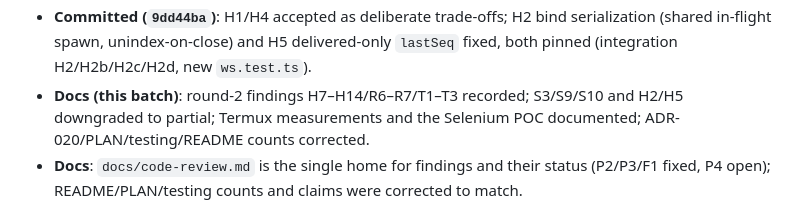
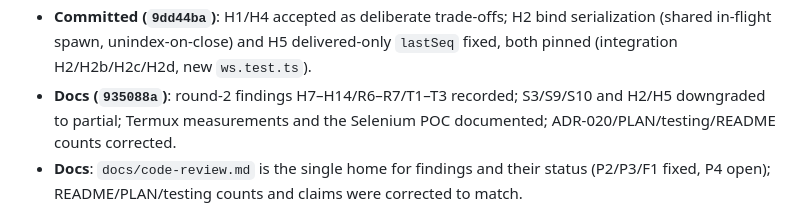
Before and after one commit to ayayushsharma/pi-extensions, a Markdown page: pi-hub/docs/UX.md, the part around the change. Rendered like a GitHub page.

```diff
--- a/pi-hub/docs/UX.md
+++ b/pi-hub/docs/UX.md
@@ -218,7 +218,7 @@ this section is the short version for a fresh session.
   H2 bind serialization (shared in-flight spawn, unindex-on-close) and H5
   delivered-only `lastSeq` fixed, both pinned (integration H2/H2b/H2c/H2d,
   new `ws.test.ts`).
-- **Docs (this batch)**: round-2 findings H7–H14/R6–R7/T1–T3 recorded;
+- **Docs (`935088a`)**: round-2 findings H7–H14/R6–R7/T1–T3 recorded;
   S3/S9/S10 and H2/H5 downgraded to partial; Termux measurements and the
   Selenium POC documented; ADR-020/PLAN/testing/README counts corrected.
 - **Docs**: `docs/code-review.md` is the single home for findings and their
```
Also changed, not shown: pi-hub/docs/code-review.md (+1 -1 lines).
